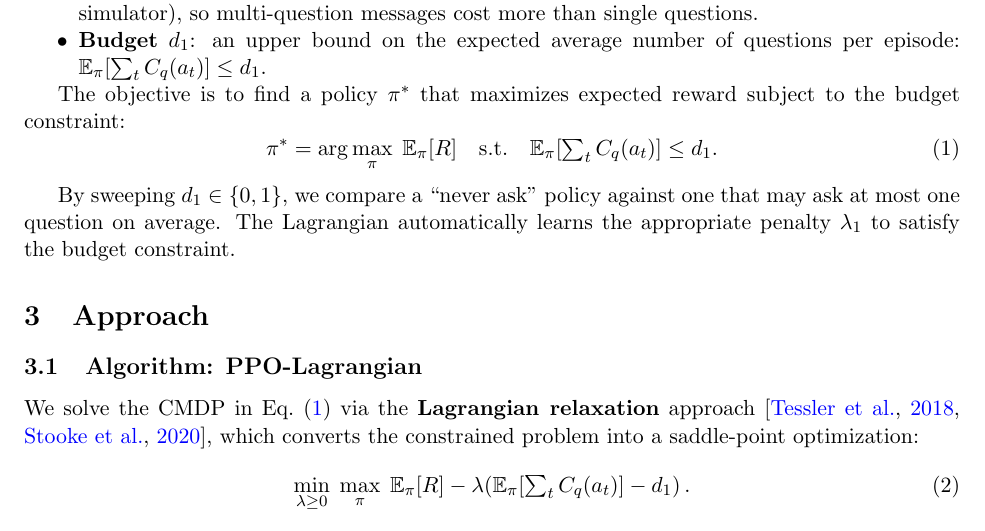
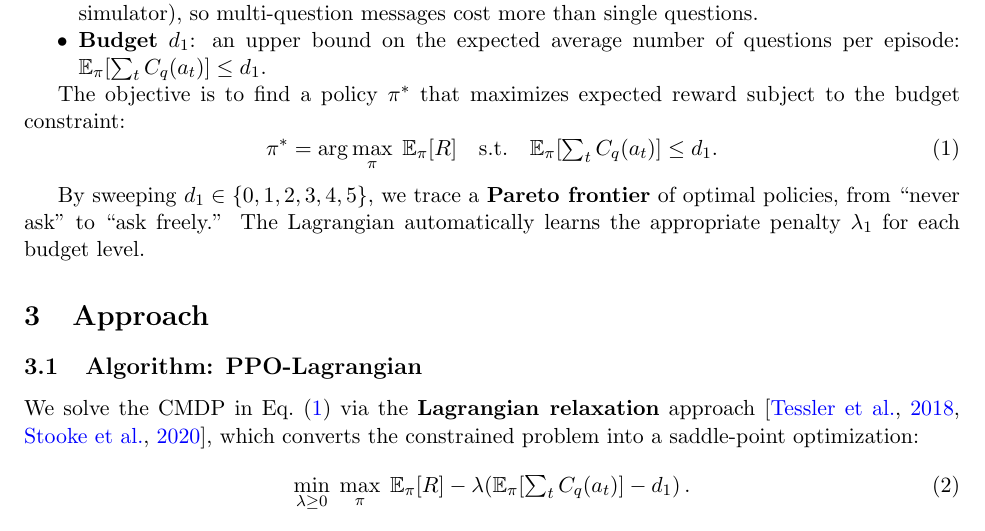
Before and after one commit to Abhinav0710rajput/rl_llm_multiturn_cmdp, a LaTeX paper (proposal.tex): part of page 2 of 5, cut so that both start at the same text. Compiled offline with pdfLaTeX.

Commit message:
update proposal.tex: full Pareto sweep d1={0,1,2,3,4,5}
Co-Authored-By: Claude Opus 4.6 (1M context) <noreply@anthropic.com>

```diff
--- a/proposal.tex
+++ b/proposal.tex
@@ -58,7 +58,7 @@ The objective is to find a policy $\pi^*$ that maximizes expected reward subject
   \label{eq:cmdp}
 \end{equation}
 
-By sweeping $d_1 \in \{0, 1\}$, we compare a ``never ask'' policy against one that may ask at most one question on average. The Lagrangian automatically learns the appropriate penalty $\lambda_1$ to satisfy the budget constraint.
+By sweeping $d_1 \in \{0, 1, 2, 3, 4, 5\}$, we trace a \textbf{Pareto frontier} of optimal policies, from ``never ask'' to ``ask freely.'' The Lagrangian automatically learns the appropriate penalty $\lambda_1$ for each budget level.
 
 % ============================================================
 \section{Approach}
```
